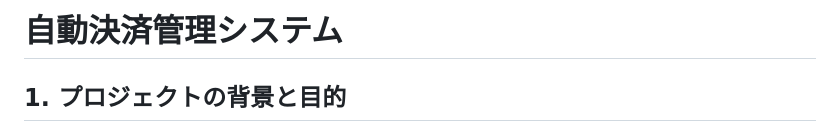
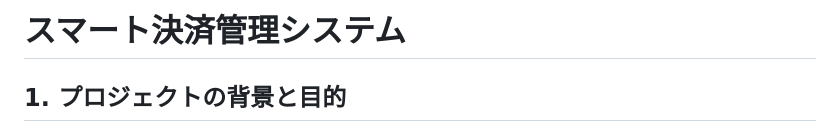
Before and after one commit to LazpPi/smart_payment_system, a Markdown page: README.md, the part around the change. Drawn GitHub-style.

Commit message:
システム名の変更（レジュメ）

```diff
--- a/README.md
+++ b/README.md
@@ -1,4 +1,4 @@
-# 自動決済管理システム
+# スマート決済管理システム
 
 ## 1. プロジェクトの背景と目的
 ### 1.1. 現状の課題
```
